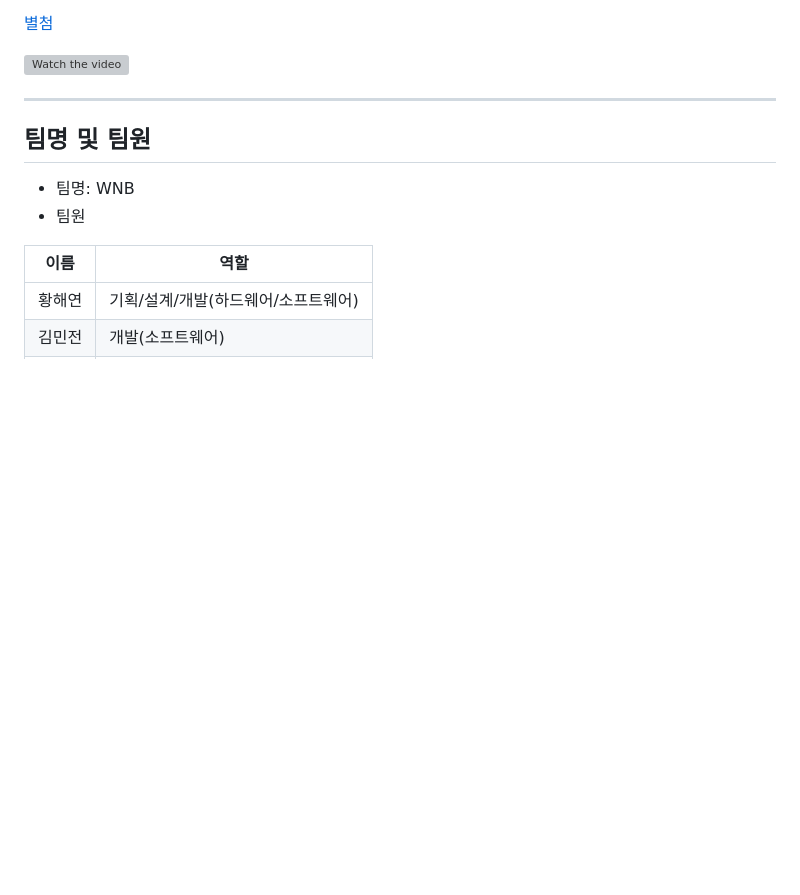
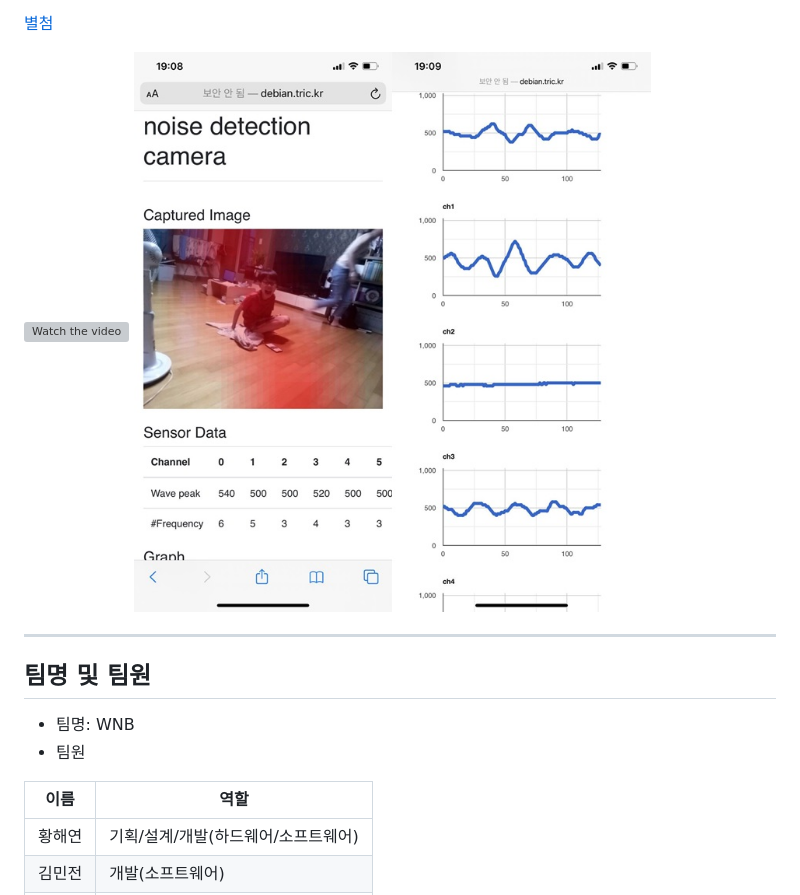
Before and after one commit to pushdown99/sound-camera, a Markdown page: README.md, the part around the change. Rendered like a GitHub page; pictures changed too: images/b0.jpg (added); blank space fills up the shorter version; grey boxes are pictures that could not be loaded.

Commit message:
make it better

```diff
--- a/README.md
+++ b/README.md
@@ -19,6 +19,7 @@ tags: [tizen, rpi, iot]
 [별첨](#별첨)
 
 [![Watch the video](https://img.youtube.com/vi/p-jtZBpTV6w/hqdefault.jpg)](https://www.youtube.com/watch?v=p-jtZBpTV6w)
+![](images/b0.jpg)
 
 ---
 
```
Also changed, not shown: images/b1.jpg (added), images/b2.jpg (added).
